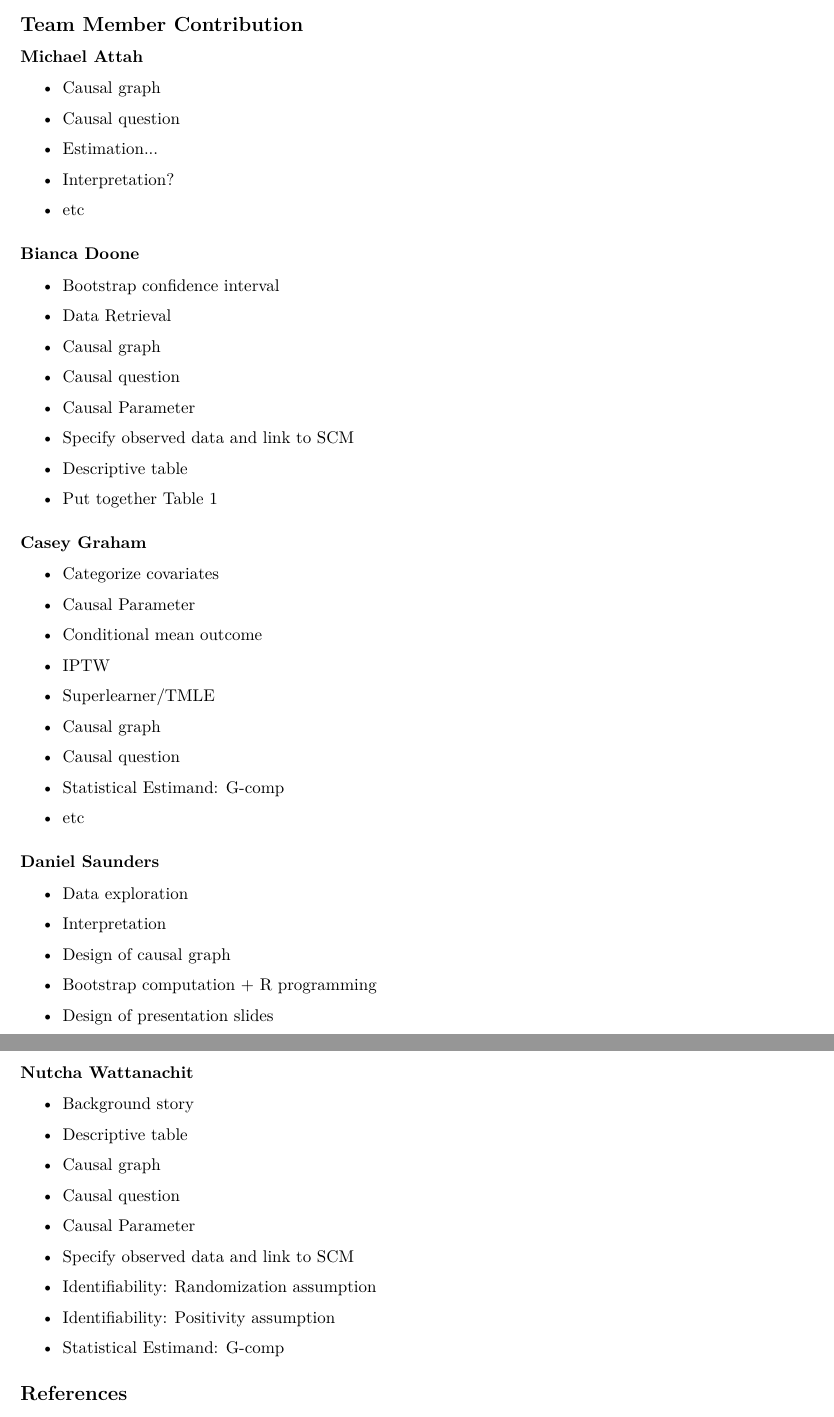
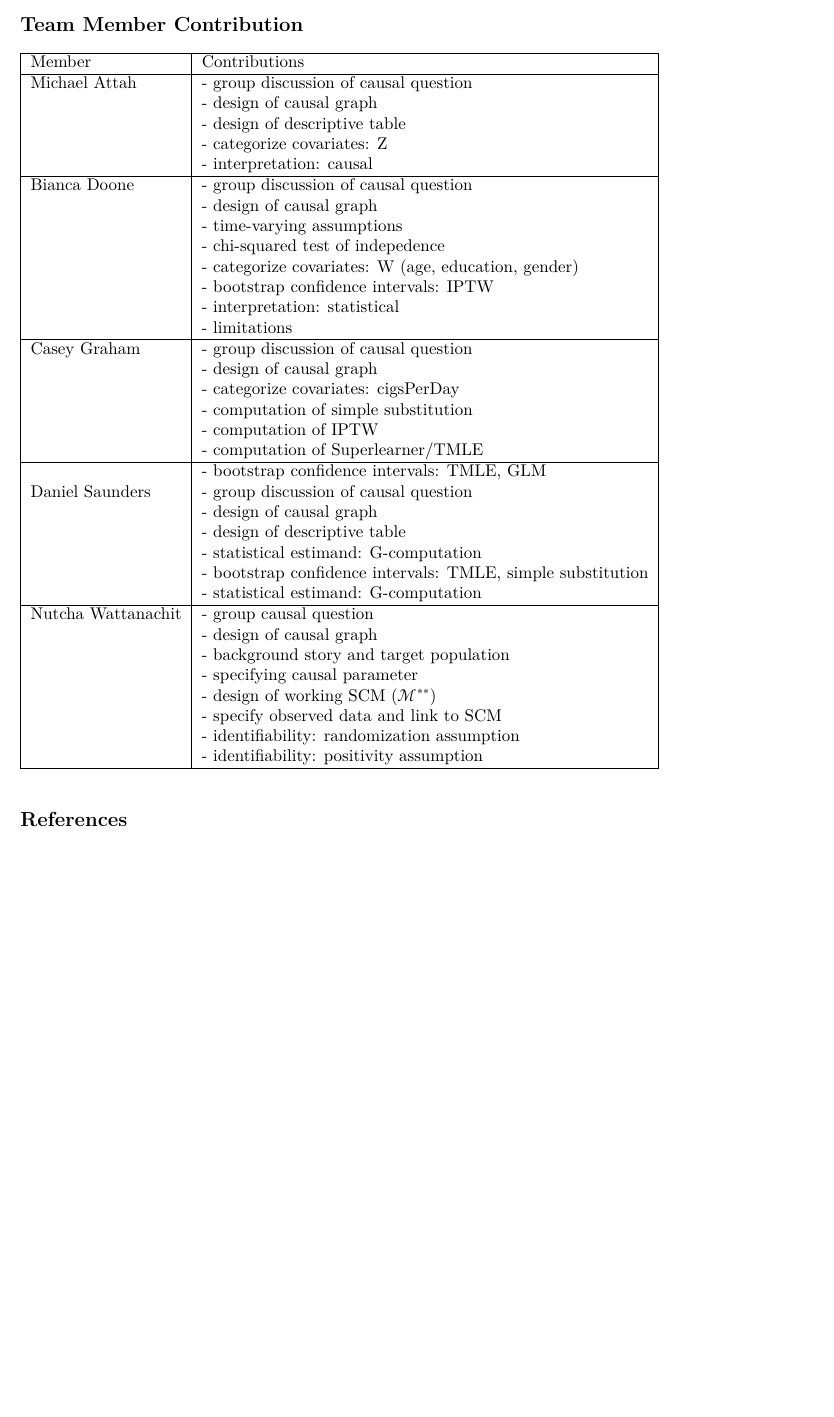
Before and after one commit to djsaunde/finalproj, an R Markdown document (framingham.Rmd): two parts of pages 13 and 14 of 14 before the commit and part of page 13 of 13 after it, the two joined at a grey line, cut so that both start at the same text, the shorter picture padded with empty space. Rendered offline with R 4.5, knitr and Pandoc, then LaTeX, with nearby package versions; some code elsewhere in the file could not run offline.

Commit message:
contribution table update

```diff
--- a/framingham.Rmd
+++ b/framingham.Rmd
@@ -622,70 +621,47 @@ knitr::include_graphics("./pos_violation2.png")
 \newpage
 
 ## Team Member Contribution
-<!-- Feel free to add more tasks for switch things around here, these are placeholders!-->
+\begin{table}[h]
+  \begin{tabular}{|l|l|}
+  \hline
+    Member & Contributions \\ \hline
+    Michael Attah & - group discussion of causal question \\
+      & - design of causal graph \\
+      & - design of descriptive table \\
+      & - categorize covariates: Z\\
+      & - interpretation: causal\\ \hline
+    Bianca Doone & - group discussion of causal question \\
+      & - design of causal graph \\
+      & - time-varying assumptions \\
+      & - chi-squared test of indepedence\\
+      & - categorize covariates: W (age, education, gender) \\
+      & - bootstrap confidence intervals: IPTW \\
+      & - interpretation: statistical \\
+      & - limitations \\ \hline
+    Casey Graham & - group discussion of causal question \\
+      & - design of causal graph \\
+      & - categorize covariates: cigsPerDay \\
+      & - computation of simple substitution \\
+      & - computation of IPTW \\
+      & - computation of Superlearner/TMLE \\ \hline
+      & - bootstrap confidence intervals: TMLE, GLM \\
+    Daniel Saunders & - group discussion of causal question \\
+      & - design of causal graph \\
+      & - design of descriptive table \\
+      & - statistical estimand: G-computation \\
+      & - bootstrap confidence intervals: TMLE, simple substitution\\
+      & - statistical estimand: G-computation \\ \hline
+    Nutcha Wattanachit & - group causal question \\
+      & - design of causal graph \\
+      & - background story and target population \\
+      & - specifying causal parameter \\
+      & - design of working SCM ($\mathcal{M}^{**}$) \\
+      & - specify observed data and link to SCM \\
+      & - identifiability: randomization assumption \\
+      & - identifiability: positivity assumption \\ \hline
+  \end{tabular}
+\end{table}
 
-### Michael Attah
-\begin{itemize}
-\item Causal graph
-\item Causal question
-\item Estimation...
-\item Interpretation?
-\item etc
-\end{itemize}
-
-### Bianca Doone
-\begin{itemize}
-
-\item Bootstrap confidence interval
-\item Data Retrieval
-\item Causal graph
-\item Causal question
-\item Causal Parameter
-\item Specify observed data and link to SCM
-\item Descriptive table
-\item Put together Table 1
-
-\end{itemize}
-
-### Casey Graham
-
-\begin{itemize}
-\item  Categorize covariates
-\item  Causal Parameter
-\item  Conditional mean outcome
-\item  IPTW
-\item  Superlearner/TMLE
-\item  Causal graph
-\item  Causal question
-\item  Statistical Estimand: G-comp
-\item  etc
-
-\end{itemize}
-
-### Daniel Saunders
-
-\begin{itemize}
-\item  Data exploration
-\item  Interpretation
-\item  Design of causal graph
-\item  Bootstrap computation + R programming
-\item  Design of presentation slides
-
-\end{itemize}
-
-### Nutcha Wattanachit
-\begin{itemize}
-\item  Background story
-\item  Descriptive table
-\item  Causal graph
-\item  Causal question
-\item  Causal Parameter
-\item  Specify observed data and link to SCM
-\item  Identifiability: Randomization assumption
-\item  Identifiability: Positivity assumption
-\item  Statistical Estimand: G-comp
-
-\end{itemize}
 
 
 ## References
```
Also changed, not shown: framingham.Rmd (1 more changed lines).
